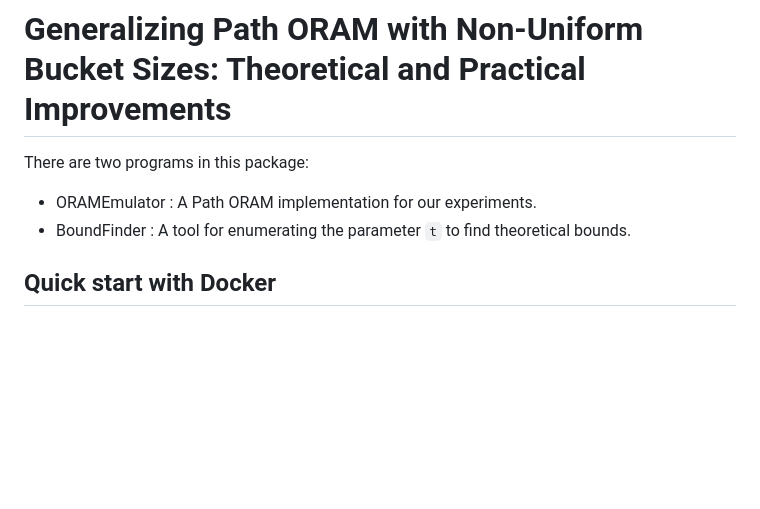
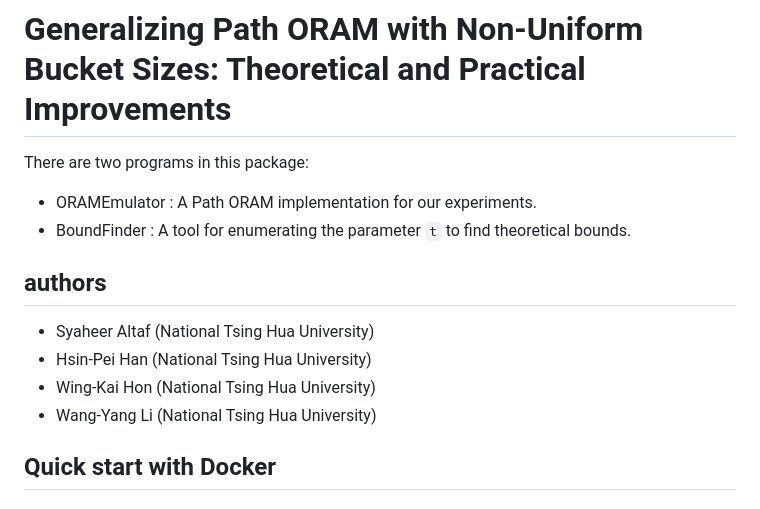
Before and after one commit to LFsWang/ORAM, a Markdown page: README.md, the part around the change. Drawn GitHub-style; blank space fills up the shorter version.

Commit message:
add authors
Signed-off-by: LFsWang <tnst92002@gmail.com>

```diff
--- a/README.md
+++ b/README.md
@@ -4,6 +4,13 @@ There are two programs in this package:
 
 - ORAMEmulator : A Path ORAM implementation for our experiments.
 - BoundFinder : A tool for enumerating the parameter `t` to find theoretical bounds.
+
+## authors
+
+- Syaheer Altaf (National Tsing Hua University)
+- Hsin-Pei Han (National Tsing Hua University)
+- Wing-Kai Hon (National Tsing Hua University)
+- Wang-Yang Li (National Tsing Hua University)
 
 ## Quick start with Docker
 
```
